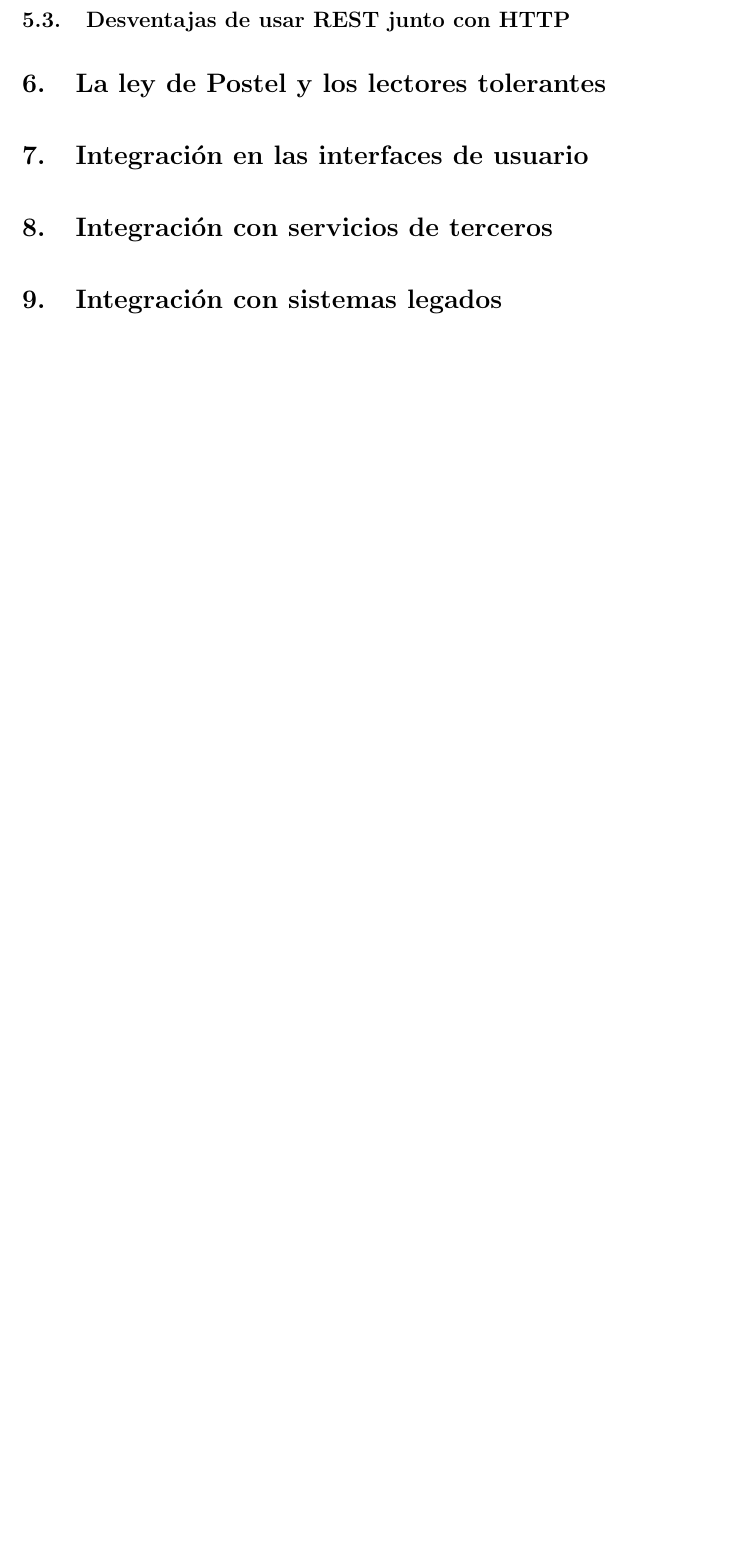
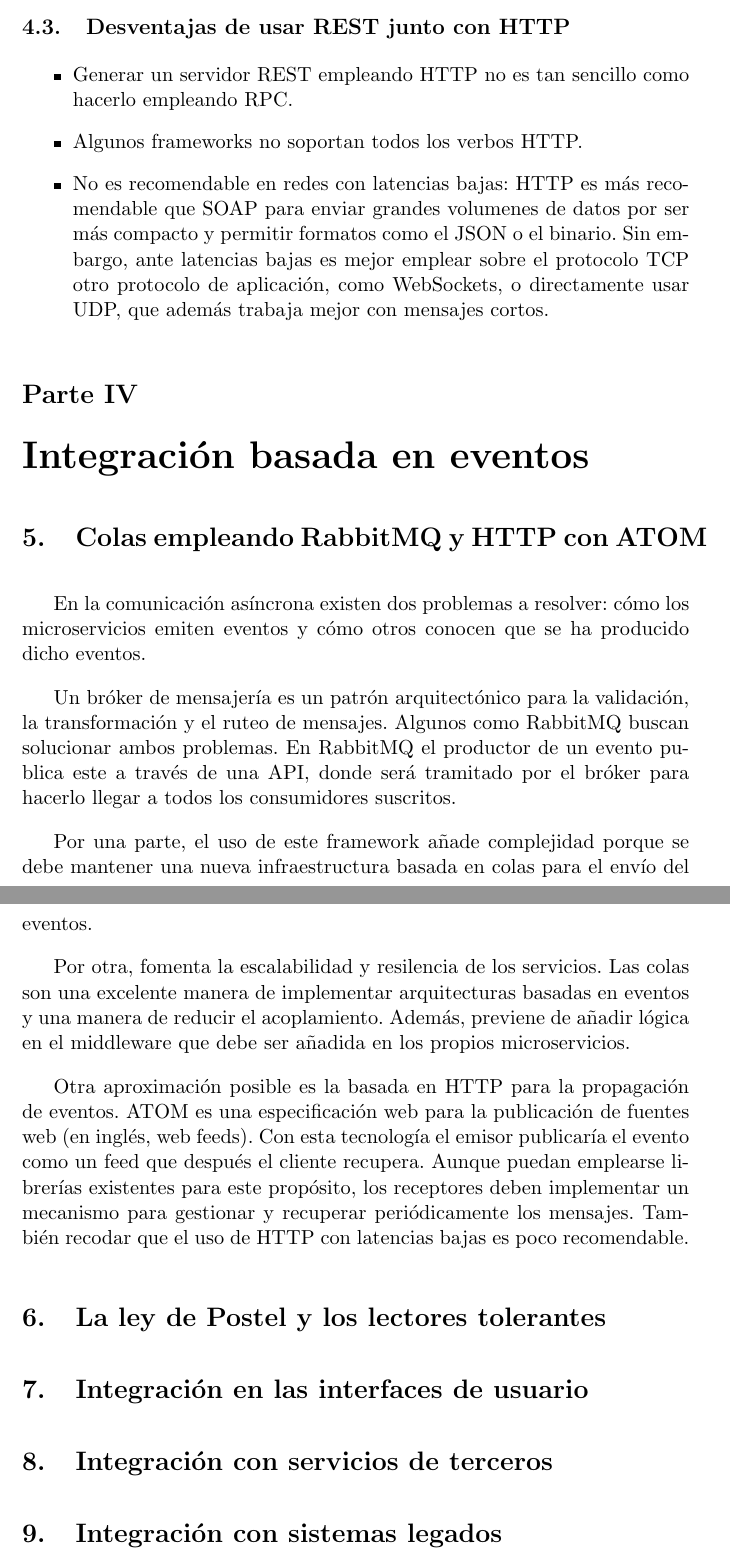
Before and after one commit to VictorIranzo/TFG_Microservices, a LaTeX CV (Resumenes_Español/Building_Microservices/Cap4-Integracion.tex): part of page 6 of 6 before the commit and two parts of pages 6 and 7 of 7 after it, the two joined at a grey line, cut so that both start at the same text, the shorter picture padded with empty space. Compiled offline with pdfLaTeX.

Commit message:
Cap 4 Building microservices Integración asincrona

```diff
--- a/Resumenes_Español/Building_Microservices/Cap4-Integracion.tex
+++ b/Resumenes_Español/Building_Microservices/Cap4-Integracion.tex
@@ -89,7 +93,26 @@
 Una técnica que se puede emplear es retrasar la implementación de cómo se almacenan los datos hasta que se estabilice la interfaz del servicio. De esta manera nos aseguraremos que la representación que obtienen los consumidores es la que realmente quieren y no depende de cómo se almacena.
 
 \subsection{Desventajas de usar REST junto con HTTP}
+\begin{itemize}
+\item Generar un servidor REST empleando HTTP no es tan sencillo como hacerlo empleando RPC.
+\item Algunos frameworks no soportan todos los verbos HTTP.
+\item No es recomendable en redes con latencias bajas: HTTP es más recomendable que SOAP para enviar grandes volumenes de datos por ser más compacto y permitir formatos como el JSON o el binario. Sin embargo, ante latencias bajas es mejor emplear sobre el protocolo TCP otro protocolo de aplicación, como WebSockets, o directamente usar UDP, que además trabaja mejor con mensajes cortos.
 
+\end{itemize}
+
+\part{Integración basada en eventos}
+
+\section{Colas empleando RabbitMQ y HTTP con ATOM}
+
+En la comunicación asíncrona existen dos problemas a resolver: cómo los microservicios emiten eventos y cómo otros conocen que se ha producido dicho eventos.
+
+Un bróker de mensajería es un patrón arquitectónico para la validación, la transformación y el ruteo de mensajes. Algunos como RabbitMQ buscan solucionar ambos problemas. En RabbitMQ el productor de un evento publica este a través de una API, donde será tramitado por el bróker para hacerlo llegar a todos los consumidores suscritos.
+
+Por una parte, el uso de este framework añade complejidad porque se debe mantener una nueva infraestructura basada en colas para el envío del eventos.
+
+Por otra, fomenta la escalabilidad y resilencia de los servicios. Las colas son una excelente manera de implementar arquitecturas basadas en eventos y una manera de reducir el acoplamiento. Además, previene de añadir lógica en el middleware que debe ser añadida en los propios microservicios.
+
+Otra aproximación posible es la basada en HTTP para la propagación de eventos. ATOM es una especificación web para la publicación de fuentes web (en inglés, web feeds). Con esta tecnología el emisor publicaría el evento como un feed que después el cliente recupera. Aunque puedan emplearse librerías existentes para este propósito, los receptores deben implementar un mecanismo para gestionar y recuperar periódicamente los mensajes. También recodar que el uso de HTTP con latencias bajas es poco recomendable.
 
 \section{La ley de Postel y los lectores tolerantes}
 
```
Also changed, not shown: Resumenes_Español/Building_Microservices/Cap4-Integracion.pdf, Resumenes_Español/Building_Microservices/Cap4-Integracion.tex (28 more changed lines).
